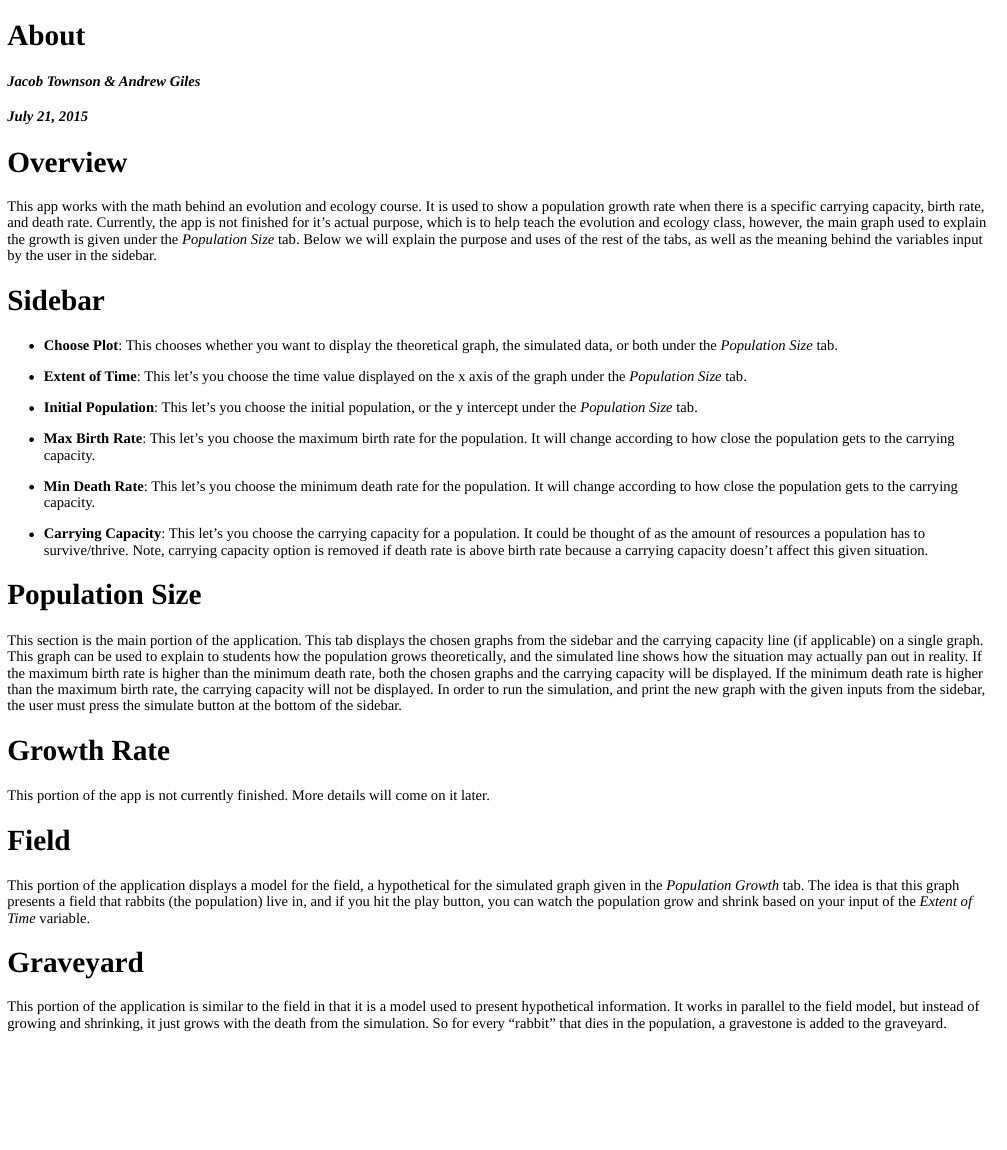
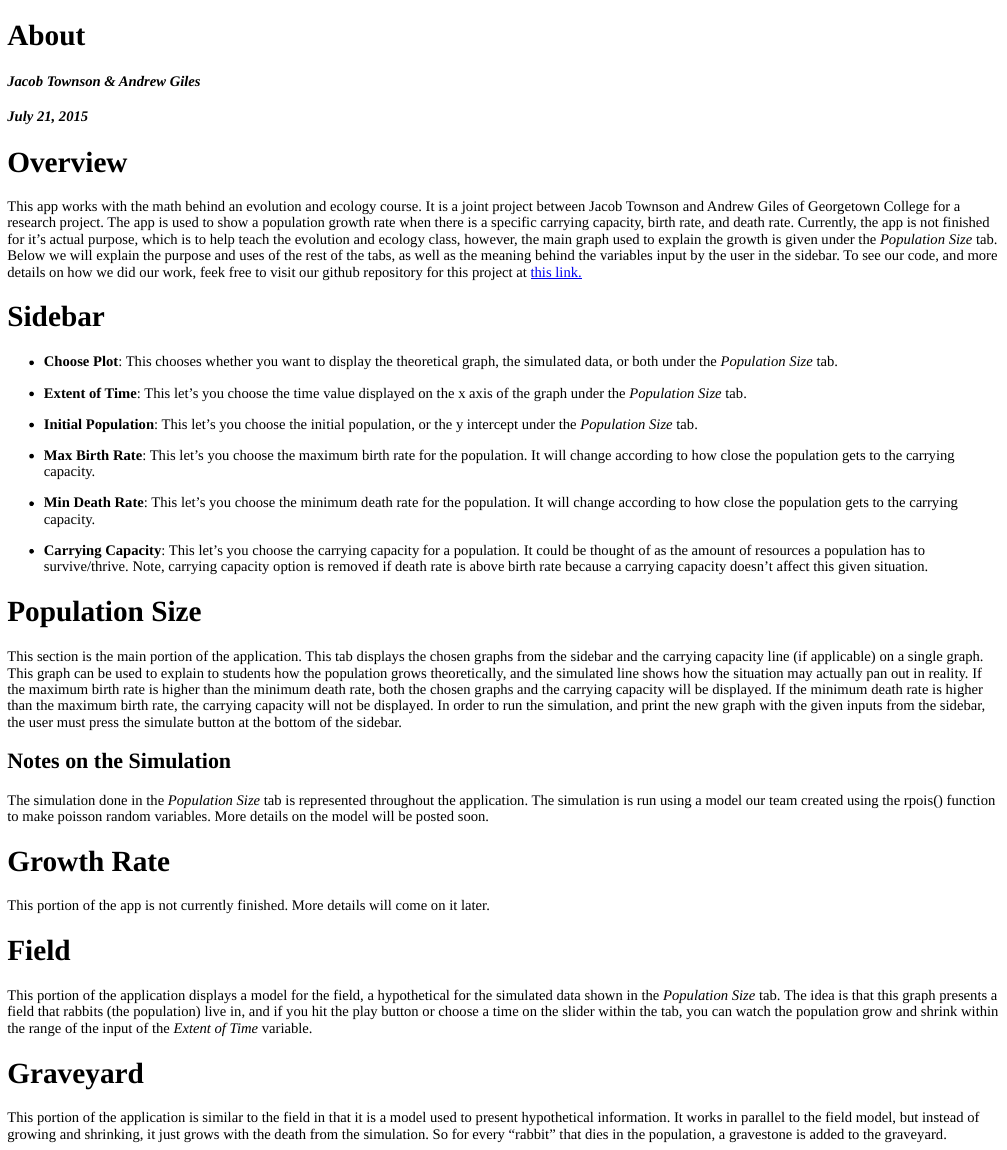
Before and after one commit to obewanjacobi/shinyBio, an R Markdown document (logistic/info.files/about.Rmd): the page in a window 1100 px wide, from its top. The pictures show the output file logistic/info.files/about.html that the author committed with the source, opened offline.

Commit message:
Updated help file

```diff
--- a/logistic/info.files/about.Rmd
+++ b/logistic/info.files/about.Rmd
@@ -5,10 +5,11 @@ date: "July 21, 2015"
 output:
   html_document:
     theme: null
+    keep_md: true
 ---
 
 # Overview
-This app works with the math behind an evolution and ecology course. It is used to show a population growth rate when there is a specific carrying capacity, birth rate, and death rate. Currently, the app is not finished for it's actual purpose, which is to help teach the evolution and ecology class, however, the main graph used to explain the growth is given under the *Population Size* tab. Below we will explain the purpose and uses of the rest of the tabs, as well as the meaning behind the variables input by the user in the sidebar.
+This app works with the math behind an evolution and ecology course. It is a joint project between Jacob Townson and Andrew Giles of Georgetown College for a research project. The app is used to show a population growth rate when there is a specific carrying capacity, birth rate, and death rate. Currently, the app is not finished for it's actual purpose, which is to help teach the evolution and ecology class, however, the main graph used to explain the growth is given under the *Population Size* tab. Below we will explain the purpose and uses of the rest of the tabs, as well as the meaning behind the variables input by the user in the sidebar. To see our code, and more details on how we did our work, feek free to visit our github repository for this project at <a href = "https://github.com/agiles231/shinyBio" target = "_blank"> this link. </a>
 
 # Sidebar
 
@@ -28,13 +29,17 @@ This app works with the math behind an evolution and ecology course. It is used
 
 This section is the main portion of the application. This tab displays the chosen graphs from the sidebar and the carrying capacity line (if applicable) on a single graph. This graph can be used to explain to students how the population grows theoretically, and the simulated line shows how the situation may actually pan out in reality. If the maximum birth rate is higher than the minimum death rate, both the chosen graphs and the carrying capacity will be displayed. If the minimum death rate is higher than the maximum birth rate, the carrying capacity will not be displayed. In order to run the simulation, and print the new graph with the given inputs from the sidebar, the user must press the simulate button at the bottom of the sidebar.
 
+## Notes on the Simulation
+
+The simulation done in the *Population Size* tab is represented throughout the application. The simulation is run using a model our team created using the rpois() function to make poisson random variables. More details on the model will be posted soon.
+
 # Growth Rate
 
 This portion of the app is not currently finished. More details will come on it later.
 
 # Field
 
-This portion of the application displays a model for the field, a hypothetical for the simulated graph given in the *Population Growth* tab. The idea is that this graph presents a field that rabbits (the population) live in, and if you hit the play button, you can watch the population grow and shrink based on your input of the *Extent of Time* variable.
+This portion of the application displays a model for the field, a hypothetical for the simulated data shown in the *Population Size* tab. The idea is that this graph presents a field that rabbits (the population) live in, and if you hit the play button or choose a time on the slider within the tab, you can watch the population grow and shrink within the range of the input of the *Extent of Time* variable.
 
 # Graveyard
 
```
Also changed, not shown: logistic/info.files/about.html.
